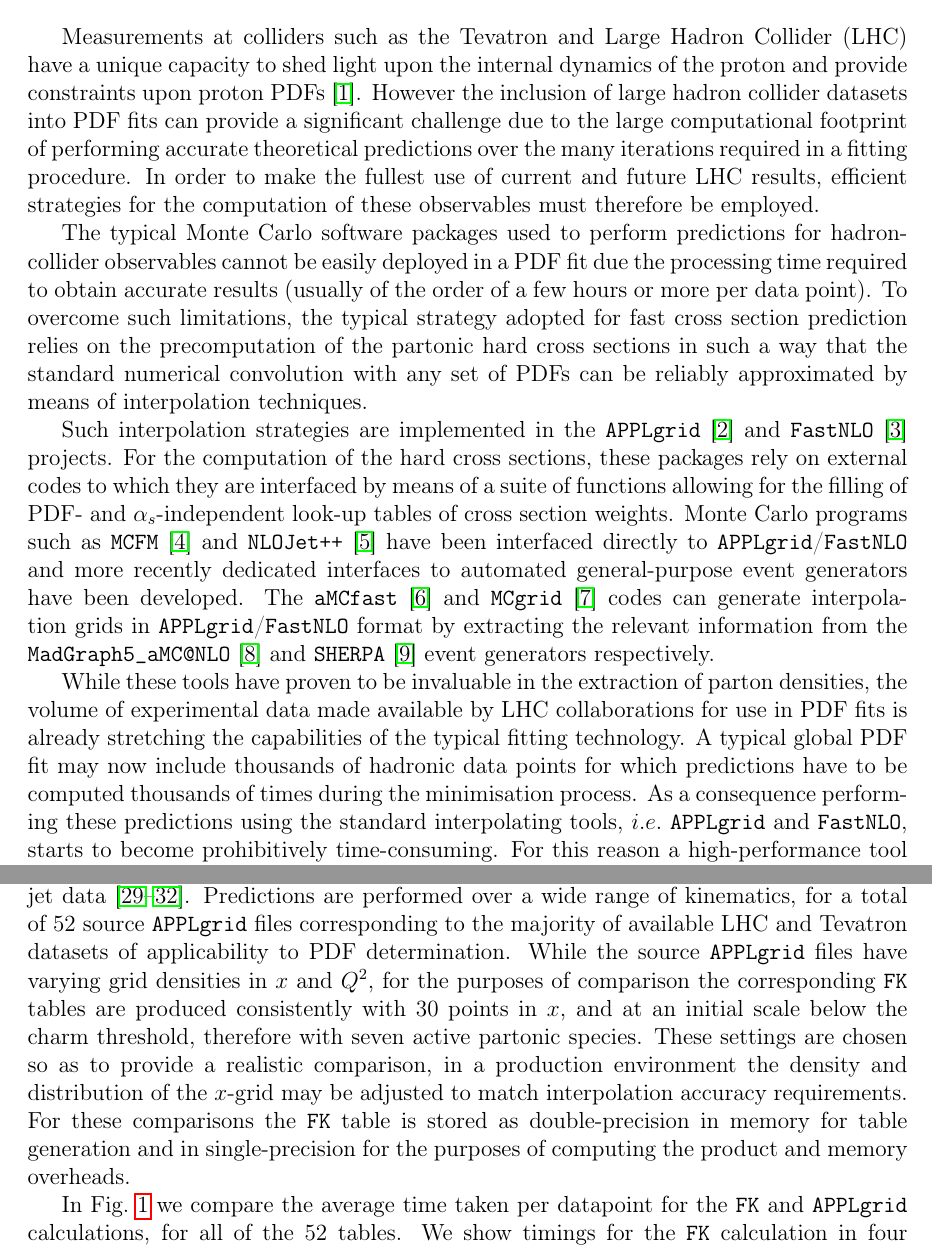
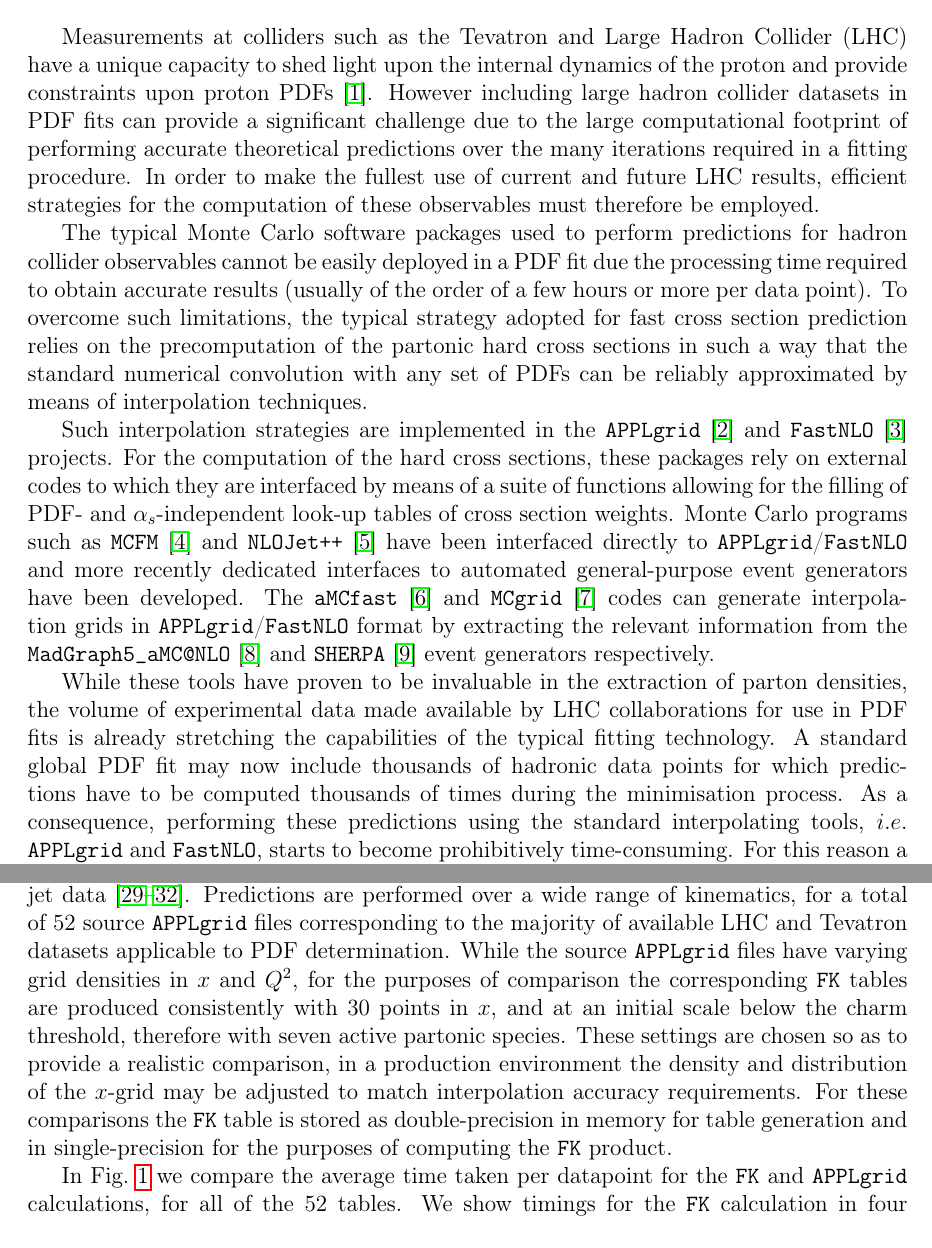
Before and after one commit to nhartland/APFELgrid, a LaTeX paper (paper.tex): two parts of pages 3 and 7 of 13, joined at a grey line, cut so that both start at the same text. Compiled offline with pdfLaTeX.

Commit message:
minor edits

```diff
--- a/paper.tex
+++ b/paper.tex
@@ -217,13 +217,13 @@ QCD; parton distribution functions; fast predictions.
 \section{Introduction}\label{sec:intro}
 
 Measurements at colliders such as the Tevatron and Large Hadron Collider (LHC) have a unique capacity to shed light upon the internal dynamics
-of the proton and provide constraints upon proton PDFs~\cite{Rojo:2015acz}. However the inclusion of large hadron collider datasets
-into PDF fits can provide a significant challenge due to the large computational footprint of performing accurate
+of the proton and provide constraints upon proton PDFs~\cite{Rojo:2015acz}. However including large hadron collider datasets
+in PDF fits can provide a significant challenge due to the large computational footprint of performing accurate
 theoretical predictions over the many iterations required in a fitting procedure. In order to make the fullest use of current
 and future LHC results, efficient strategies for the computation of these observables must therefore be employed.
 
 The typical Monte Carlo software packages used to perform predictions for
-hadron-collider observables cannot be easily deployed in a PDF fit due the processing time
+hadron collider observables cannot be easily deployed in a PDF fit due the processing time
 required to obtain accurate results (usually of the order of a few hours or more per data
 point). To overcome such limitations, the typical strategy
 adopted for fast cross section prediction relies on the precomputation
@@ -251,10 +251,10 @@ generators have been developed. The {\tt
 While these tools have proven to be invaluable in the extraction
 of parton densities, the volume of experimental data made available by
 LHC collaborations for use in PDF fits is already stretching the
-capabilities of the typical fitting technology. A typical
+capabilities of the typical fitting technology. A standard
 global PDF fit may now include thousands of hadronic data points for which
 predictions have to be computed thousands of times during the
-minimisation process. As a consequence performing these predictions
+minimisation process. As a consequence, performing these predictions
 using the standard interpolating tools, $i.e.$
 {\tt APPLgrid} and {\tt FastNLO}, starts to become prohibitively time-consuming.
 For this reason a high-performance tool tailored specifically to the requirements of PDF analysis becomes increasingly
@@ -475,7 +475,7 @@ cross sections~\cite{Chatrchyan:2013tia,CMS:2014jea} and inclusive jet
 data~\cite{Chatrchyan:2012bja,Aad:2011fc,Aad:2013lpa,Abazov:2007jy}. Predictions
 are performed over a wide range of kinematics, for a total of 52
 source {\tt APPLgrid} files corresponding to the majority of available
-LHC and Tevatron datasets of applicability to PDF determination.
+LHC and Tevatron datasets applicable to PDF determination.
 While the source {\tt APPLgrid} files have varying grid densities in
 $x$ and $Q^2$, for the purposes of comparison the corresponding {\tt
   FK} tables are produced consistently with 30 points in $x$, and at
@@ -484,7 +484,7 @@ active partonic species. These settings are chosen so as to provide a realistic
 comparison, in a production environment the density and distribution of the
 $x$-grid may be adjusted to match interpolation accuracy requirements.  For these comparisons the {\tt FK}
 table is stored as double-precision in memory for table generation and in
-single-precision for the purposes of computing the product and memory overheads.
+single-precision for the purposes of computing the {\tt FK} product.
 
 In Fig.~\ref{fig:timings} we compare the average time taken per
 datapoint for the {\tt FK} and {\tt APPLgrid} calculations, for all of
```
Also changed, not shown: paper.tex (6 more changed lines).
